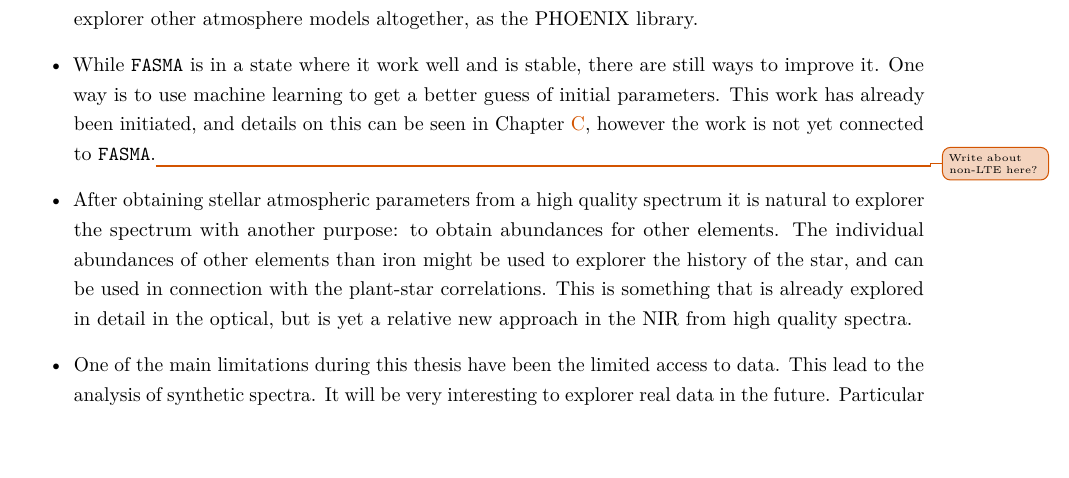
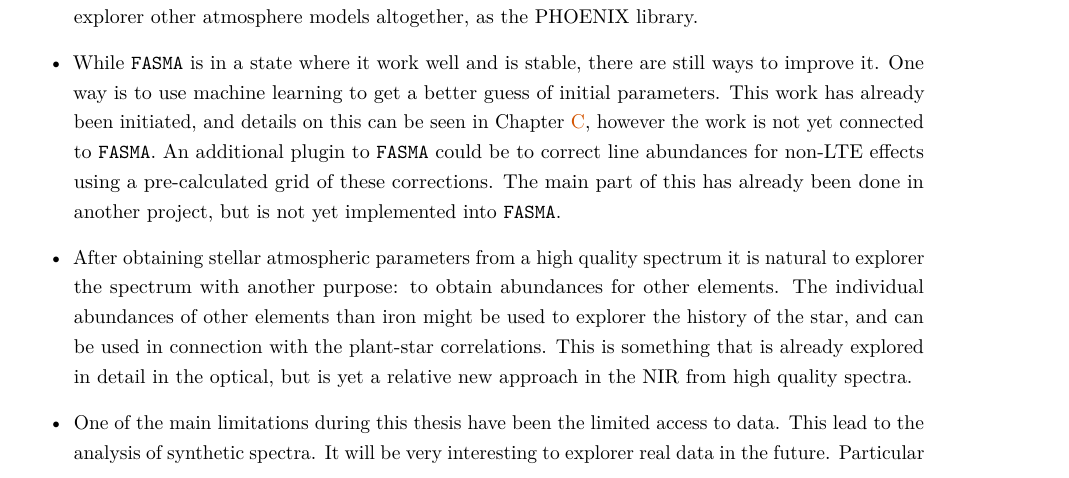
Before and after one commit to DanielAndreasen/Thesis, a LaTeX thesis (thesis.tex, which reads future.tex): part of page 91 of 119, cut so that both start at the same text. Compiled offline with pdfLaTeX; a missing bibliography style is replaced by a similar one.

Commit message:
Add comment on non-LTE effects

```diff
--- a/future.tex
+++ b/future.tex
@@ -73,7 +73,10 @@ points for (possible) future work.
   \item While \code{FASMA} is in a state where it work well and is stable, there are still ways to
         improve it. One way is to use machine learning to get a better guess of initial parameters.
         This work has already been initiated, and details on this can be seen in \cref{cha:fasmaML},
-        however the work is not yet connected to \code{FASMA}.\unfinished{Write about non-LTE here?}
+        however the work is not yet connected to \code{FASMA}. An additional plugin to \code{FASMA}
+        could be to correct line abundances for non-LTE effects using a pre-calculated grid of these
+        corrections. The main part of this has already been done in another project, but is not yet
+        implemented into \code{FASMA}.
   \item After obtaining stellar atmospheric parameters from a high quality spectrum it is natural to
         explorer the spectrum with another purpose: to obtain abundances for other elements. The
         individual abundances of other elements than iron might be used to explorer the history of
```
